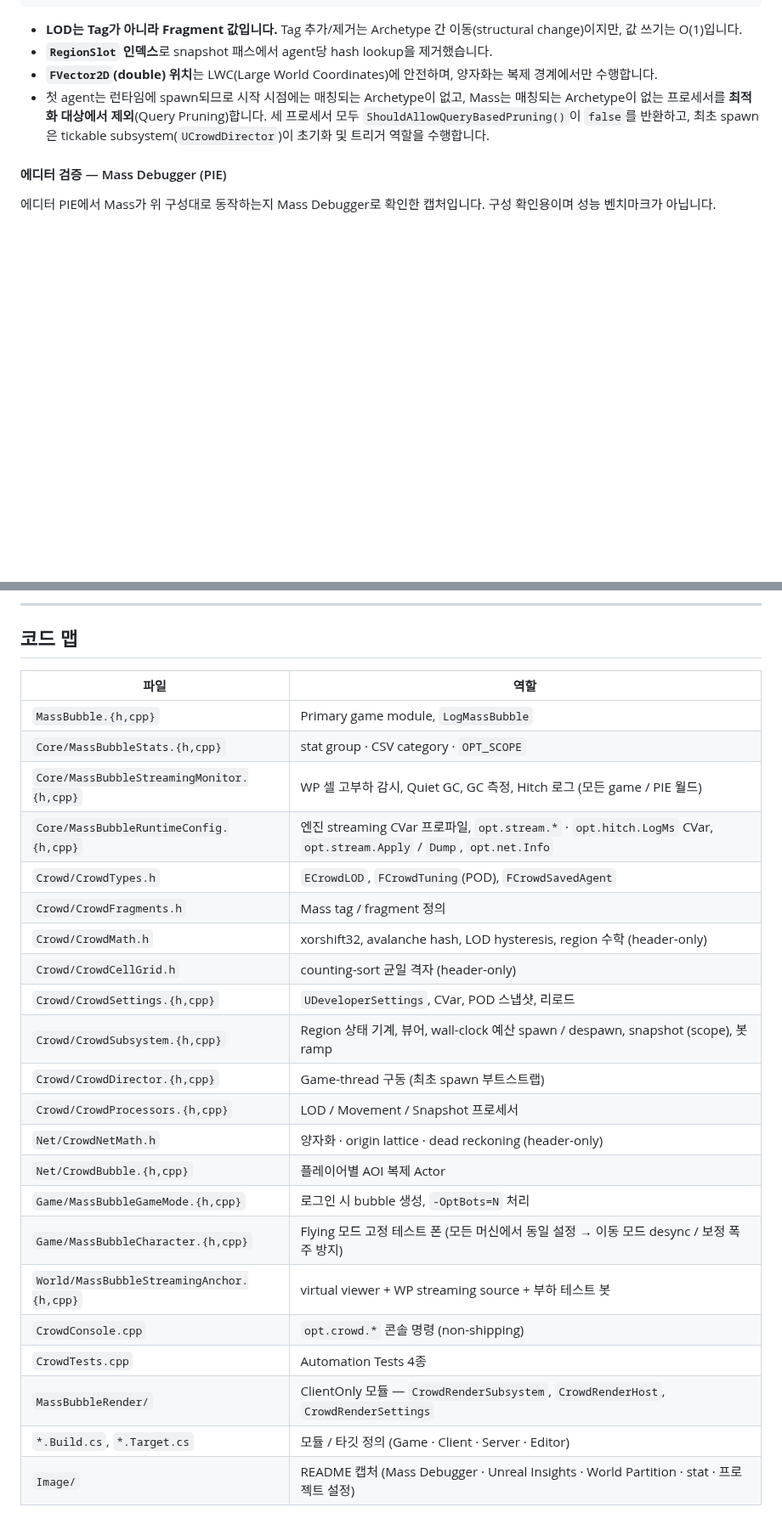
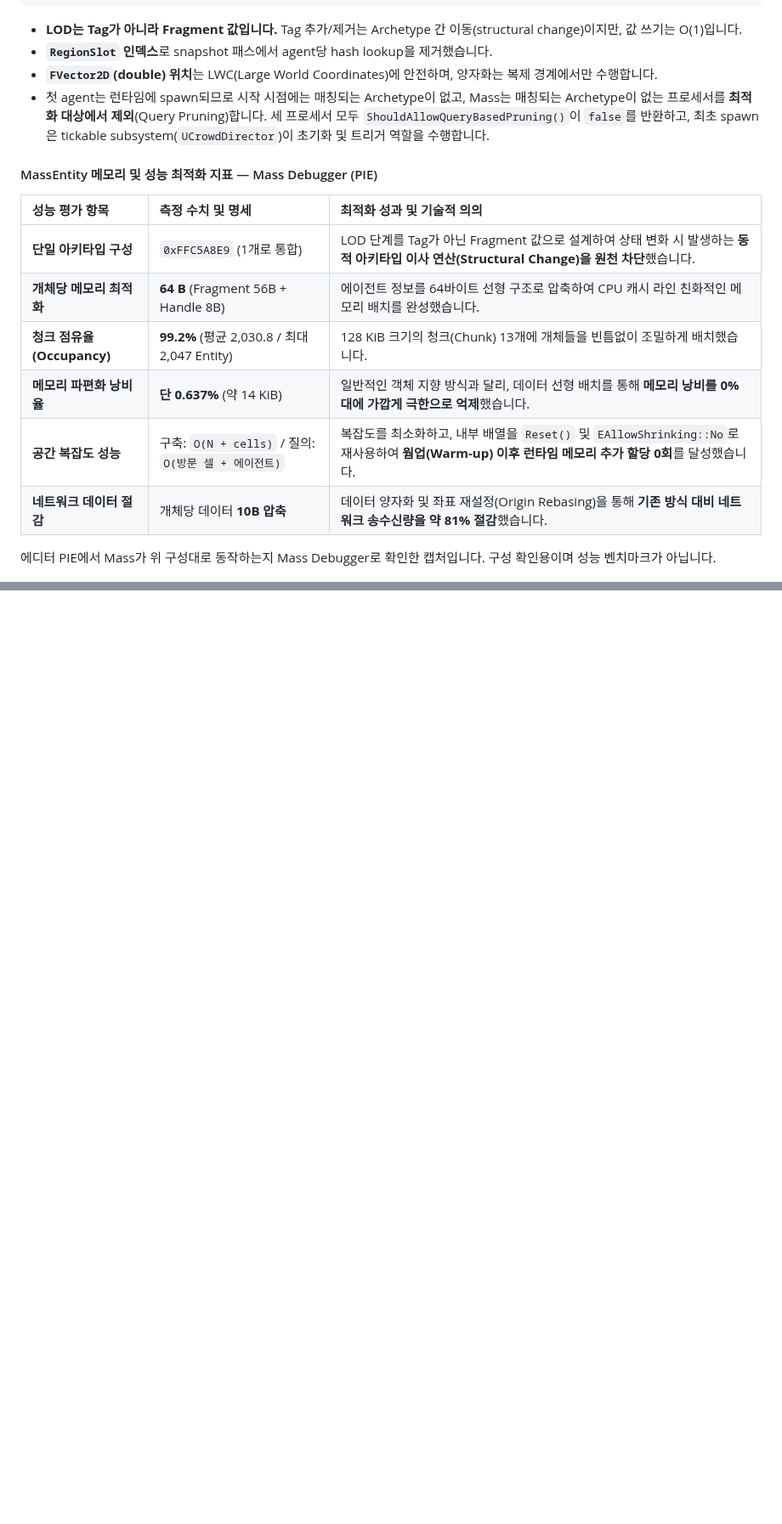
Before and after one commit to woodsshin/GameServer, a Markdown page: MassBubble/README.md, 2 parts joined by grey strips. Shown at 85% size. Rendered like a GitHub page; blank space fills up the shorter version.

```diff
--- a/MassBubble/README.md
+++ b/MassBubble/README.md
@@ -182,7 +182,16 @@ struct FCrowdLODFragment : FMassFragment   //  8 B
 - **`FVector2D`(double) 위치**는 LWC(Large World Coordinates)에 안전하며, 양자화는 복제 경계에서만 수행합니다.
 - 첫 agent는 런타임에 spawn되므로 시작 시점에는 매칭되는 Archetype이 없고, Mass는 매칭되는 Archetype이 없는 프로세서를 **최적화 대상에서 제외**(Query Pruning)합니다. 세 프로세서 모두 `ShouldAllowQueryBasedPruning()`이 `false`를 반환하고, 최초 spawn은 tickable subsystem(`UCrowdDirector`)이 초기화 및 트리거 역할을 수행합니다.
 
-#### 에디터 검증 — Mass Debugger (PIE)
+#### MassEntity 메모리 및 성능 최적화 지표 — Mass Debugger (PIE)
+
+| 성능 평가 항목 | 측정 수치 및 명세 | 최적화 성과 및 기술적 의의 |
+| :--- | :--- | :--- |
+| **단일 아키타입 구성** | `0xFFC5A8E9` (1개로 통합) | LOD 단계를 Tag가 아닌 Fragment 값으로 설계하여 상태 변화 시 발생하는 **동적 아키타입 이사 연산(Structural Change)을 원천 차단**했습니다. |
+| **개체당 메모리 최적화** | **64 B** (Fragment 56B + Handle 8B) | 에이전트 정보를 64바이트 선형 구조로 압축하여 CPU 캐시 라인 친화적인 메모리 배치를 완성했습니다. |
+| **청크 점유율 (Occupancy)** | **99.2%** (평균 2,030.8 / 최대 2,047 Entity) | 128 KiB 크기의 청크(Chunk) 13개에 개체들을 빈틈없이 조밀하게 배치했습니다. |
+| **메모리 파편화 낭비율** | **단 0.637%** (약 14 KiB) | 일반적인 객체 지향 방식과 달리, 데이터 선형 배치를 통해 **메모리 낭비를 0%대에 가깝게 극한으로 억제**했습니다. |
+| **공간 복잡도 성능** | 구축: `O(N + cells)` / 질의: `O(방문 셀 + 에이전트)` | 복잡도를 최소화하고, 내부 배열을 `Reset()` 및 `EAllowShrinking::No`로 재사용하여 **웜업(Warm-up) 이후 런타임 메모리 추가 할당 0회**를 달성했습니다. |
+| **네트워크 데이터 절감** | 개체당 데이터 **10B 압축** | 데이터 양자화 및 좌표 재설정(Origin Rebasing)을 통해 **기존 방식 대비 네트워크 송수신량을 약 81% 절감**했습니다. |
 
 에디터 PIE에서 Mass가 위 구성대로 동작하는지 Mass Debugger로 확인한 캡처입니다. 구성 확인용이며 성능 벤치마크가 아닙니다.
 
@@ -1236,28 +1249,0 @@ Project Settings 화면(기본값, `DefaultGame.ini`에 저장)이며 위 표의
----
-
-## 코드 맵
-
-| 파일 | 역할 |
-|---|---|
-| `MassBubble.{h,cpp}` | Primary game module, `LogMassBubble` |
-| `Core/MassBubbleStats.{h,cpp}` | stat group · CSV category · `OPT_SCOPE` |
-| `Core/MassBubbleStreamingMonitor.{h,cpp}` | WP 셀 고부하 감시, Quiet GC, GC 측정, Hitch 로그 (모든 game / PIE 월드) |
-| `Core/MassBubbleRuntimeConfig.{h,cpp}` | 엔진 streaming CVar 프로파일, `opt.stream.*` · `opt.hitch.LogMs` CVar, `opt.stream.Apply` / `Dump`, `opt.net.Info` |
-| `Crowd/CrowdTypes.h` | `ECrowdLOD`, `FCrowdTuning`(POD), `FCrowdSavedAgent` |
-| `Crowd/CrowdFragments.h` | Mass tag / fragment 정의 |
-| `Crowd/CrowdMath.h` | xorshift32, avalanche hash, LOD hysteresis, region 수학 (header-only) |
-| `Crowd/CrowdCellGrid.h` | counting-sort 균일 격자 (header-only) |
-| `Crowd/CrowdSettings.{h,cpp}` | `UDeveloperSettings`, CVar, POD 스냅샷, 리로드 |
-| `Crowd/CrowdSubsystem.{h,cpp}` | Region 상태 기계, 뷰어, wall-clock 예산 spawn / despawn, snapshot (scope), 봇 ramp |
-| `Crowd/CrowdDirector.{h,cpp}` | Game-thread 구동 (최초 spawn 부트스트랩) |
-| `Crowd/CrowdProcessors.{h,cpp}` | LOD / Movement / Snapshot 프로세서 |
-| `Net/CrowdNetMath.h` | 양자화 · origin lattice · dead reckoning (header-only) |
-| `Net/CrowdBubble.{h,cpp}` | 플레이어별 AOI 복제 Actor |
-| `Game/MassBubbleGameMode.{h,cpp}` | 로그인 시 bubble 생성, `-OptBots=N` 처리 |
-| `Game/MassBubbleCharacter.{h,cpp}` | Flying 모드 고정 테스트 폰 (모든 머신에서 동일 설정 → 이동 모드 desync / 보정 폭주 방지) |
-| `World/MassBubbleStreamingAnchor.{h,cpp}` | virtual viewer + WP streaming source + 부하 테스트 봇 |
-| `CrowdConsole.cpp` | `opt.crowd.*` 콘솔 명령 (non-shipping) |
-| `CrowdTests.cpp` | Automation Tests 4종 |
-| `MassBubbleRender/` | ClientOnly 모듈 — `CrowdRenderSubsystem`, `CrowdRenderHost`, `CrowdRenderSettings` |
-| `*.Build.cs`, `*.Target.cs` | 모듈 / 타깃 정의 (Game · Client · Server · Editor) |
-| `Image/` | README 캡처 (Mass Debugger · Unreal Insights · World Partition · stat · 프로젝트 설정) |
```
Also changed, not shown: other parts of MassBubble/README.md (+35 -30 lines), MassBubble/Image/UnrealInsight_Network_Profiler_Iris_whole_array_replicated_issue.PNG (added), MassBubble/Image/UnrealInsight_Network_Profiler_Legacy_1.PNG (added).
